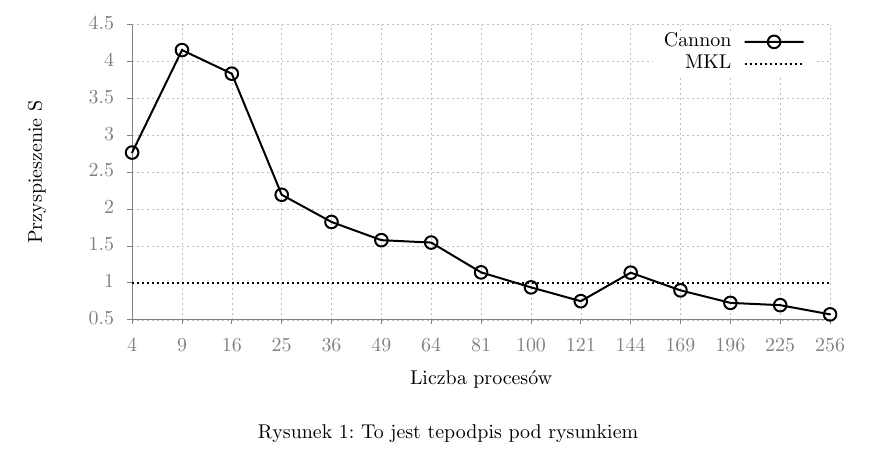
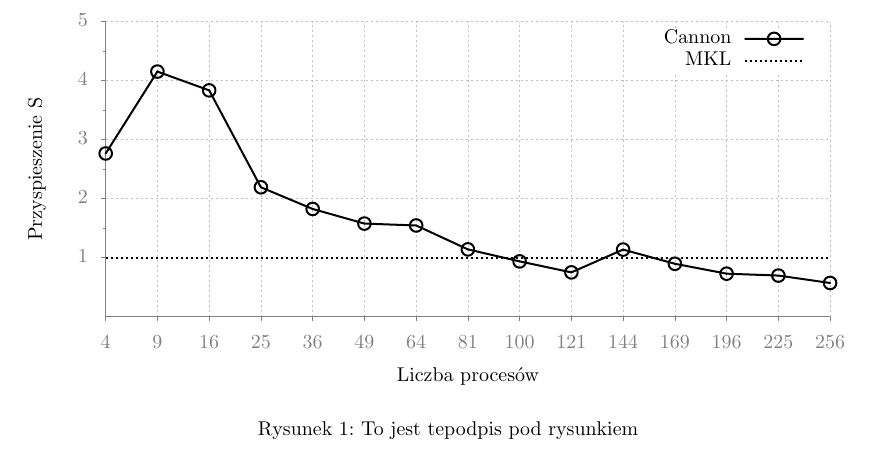
Before and after one commit to rszczers/ParallelMultiplication, a LaTeX document (gnuplot/test.tex, which reads gnuplot/speedup.tex): part of the page, cut at the place of the change. Compiled offline with pdfLaTeX.

Commit message:
gnuplot final

```diff
--- a/gnuplot/speedup.tex
+++ b/gnuplot/speedup.tex
@@ -76,56 +76,48 @@
   \begin{picture}(8502.00,3968.00)%
     \gplgaddtomacro\gplbacktext{%
       \colorrgb{0.50,0.50,0.50}%
-      \put(946,751){\makebox(0,0)[r]{\strut{} 0.5}}%
+      \put(682,1341){\makebox(0,0)[r]{\strut{} 1}}%
       \colorrgb{0.50,0.50,0.50}%
-      \put(946,1120){\makebox(0,0)[r]{\strut{} 1}}%
+      \put(682,1932){\makebox(0,0)[r]{\strut{} 2}}%
       \colorrgb{0.50,0.50,0.50}%
-      \put(946,1489){\makebox(0,0)[r]{\strut{} 1.5}}%
+      \put(682,2522){\makebox(0,0)[r]{\strut{} 3}}%
       \colorrgb{0.50,0.50,0.50}%
-      \put(946,1858){\makebox(0,0)[r]{\strut{} 2}}%
+      \put(682,3113){\makebox(0,0)[r]{\strut{} 4}}%
       \colorrgb{0.50,0.50,0.50}%
-      \put(946,2227){\makebox(0,0)[r]{\strut{} 2.5}}%
+      \put(682,3703){\makebox(0,0)[r]{\strut{} 5}}%
       \colorrgb{0.50,0.50,0.50}%
-      \put(946,2596){\makebox(0,0)[r]{\strut{} 3}}%
+      \put(861,484){\makebox(0,0){\strut{}4}}%
       \colorrgb{0.50,0.50,0.50}%
-      \put(946,2965){\makebox(0,0)[r]{\strut{} 3.5}}%
+      \put(1378,484){\makebox(0,0){\strut{}9}}%
       \colorrgb{0.50,0.50,0.50}%
-      \put(946,3334){\makebox(0,0)[r]{\strut{} 4}}%
+      \put(1896,484){\makebox(0,0){\strut{}16}}%
       \colorrgb{0.50,0.50,0.50}%
-      \put(946,3703){\makebox(0,0)[r]{\strut{} 4.5}}%
+      \put(2413,484){\makebox(0,0){\strut{}25}}%
       \colorrgb{0.50,0.50,0.50}%
-      \put(1125,484){\makebox(0,0){\strut{}4}}%
+      \put(2931,484){\makebox(0,0){\strut{}36}}%
       \colorrgb{0.50,0.50,0.50}%
-      \put(1624,484){\makebox(0,0){\strut{}9}}%
+      \put(3448,484){\makebox(0,0){\strut{}49}}%
       \colorrgb{0.50,0.50,0.50}%
-      \put(2122,484){\makebox(0,0){\strut{}16}}%
+      \put(3966,484){\makebox(0,0){\strut{}64}}%
       \colorrgb{0.50,0.50,0.50}%
-      \put(2621,484){\makebox(0,0){\strut{}25}}%
+      \put(4483,484){\makebox(0,0){\strut{}81}}%
       \colorrgb{0.50,0.50,0.50}%
-      \put(3119,484){\makebox(0,0){\strut{}36}}%
+      \put(5000,484){\makebox(0,0){\strut{}100}}%
       \colorrgb{0.50,0.50,0.50}%
-      \put(3618,484){\makebox(0,0){\strut{}49}}%
+      \put(5518,484){\makebox(0,0){\strut{}121}}%
       \colorrgb{0.50,0.50,0.50}%
-      \put(4116,484){\makebox(0,0){\strut{}64}}%
+      \put(6035,484){\makebox(0,0){\strut{}144}}%
       \colorrgb{0.50,0.50,0.50}%
-      \put(4615,484){\makebox(0,0){\strut{}81}}%
+      \put(6553,484){\makebox(0,0){\strut{}169}}%
       \colorrgb{0.50,0.50,0.50}%
-      \put(5114,484){\makebox(0,0){\strut{}100}}%
+      \put(7070,484){\makebox(0,0){\strut{}196}}%
       \colorrgb{0.50,0.50,0.50}%
-      \put(5612,484){\makebox(0,0){\strut{}121}}%
-      \colorrgb{0.50,0.50,0.50}%
-      \put(6111,484){\makebox(0,0){\strut{}144}}%
-      \colorrgb{0.50,0.50,0.50}%
-      \put(6609,484){\makebox(0,0){\strut{}169}}%
-      \colorrgb{0.50,0.50,0.50}%
-      \put(7108,484){\makebox(0,0){\strut{}196}}%
-      \colorrgb{0.50,0.50,0.50}%
-      \put(7606,484){\makebox(0,0){\strut{}225}}%
+      \put(7588,484){\makebox(0,0){\strut{}225}}%
       \colorrgb{0.50,0.50,0.50}%
       \put(8105,484){\makebox(0,0){\strut{}256}}%
       \csname LTb\endcsname%
       \put(176,2227){\rotatebox{-270}{\makebox(0,0){\strut{}Przyspieszenie S}}}%
-      \put(4615,154){\makebox(0,0){\strut{}Liczba procesów}}%
+      \put(4483,154){\makebox(0,0){\strut{}Liczba procesów}}%
     }%
     \gplgaddtomacro\gplfronttext{%
       \csname LTb\endcsname%
```
Also changed, not shown: gnuplot/speedup.eps, gnuplot/test.pdf, 4 other files.
